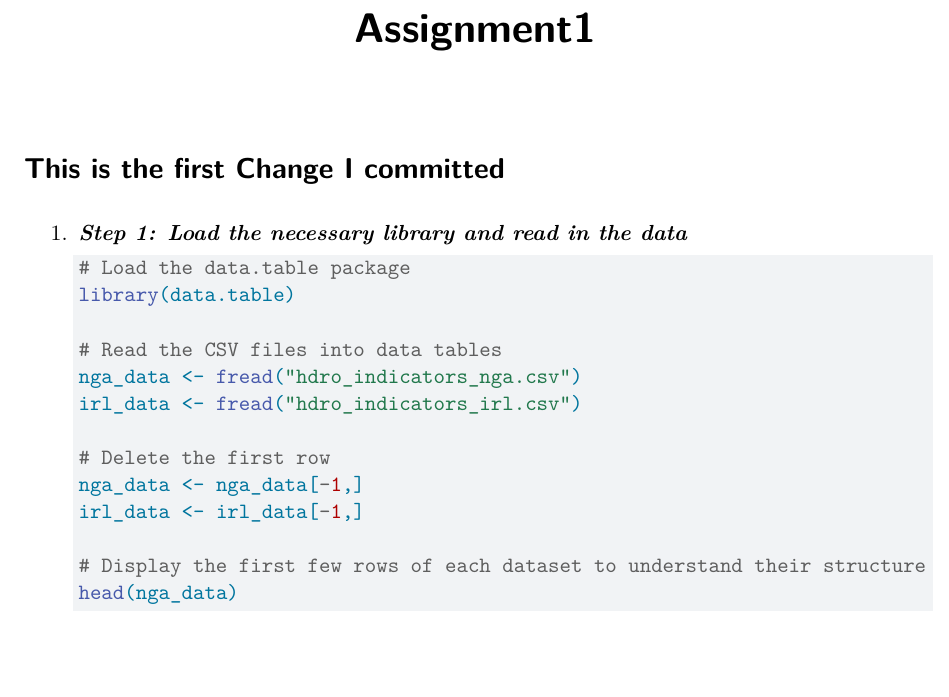
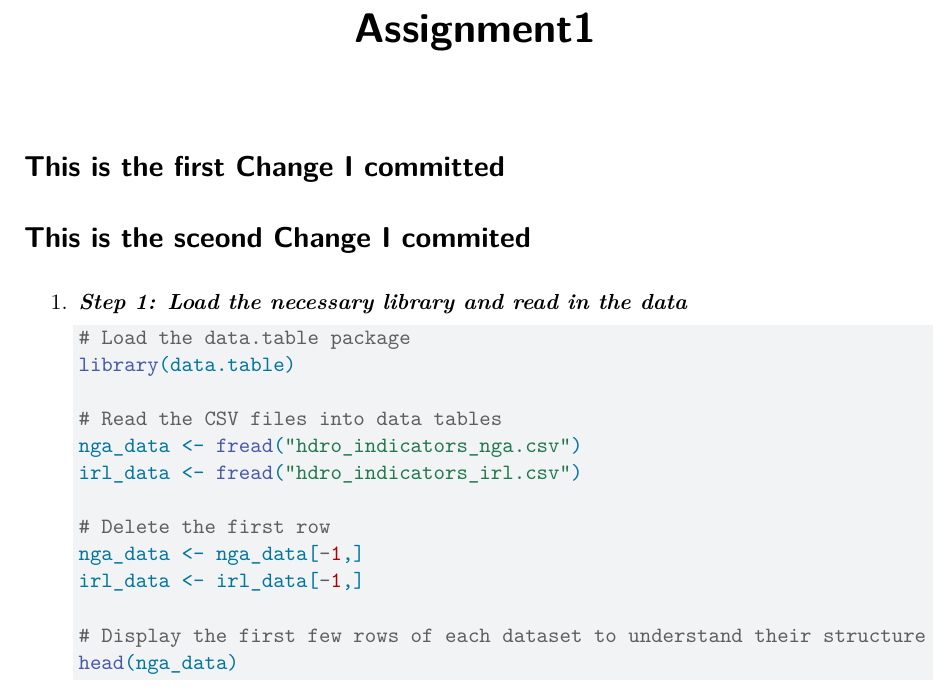
Before and after one commit to youzhaxiaotangyuan/Github-Setup, a Quarto document (Assignment1.qmd): part of page 1 of 9, cut so that both start at the same text, the shorter picture padded with empty space. Rendered offline with R 4.5, knitr and Pandoc in place of Quarto, then LaTeX, with nearby package versions.

Commit message:
Update Assignment1.qmd

````diff
--- a/Assignment1.qmd
+++ b/Assignment1.qmd
@@ -4,6 +4,7 @@ format: pdf
 editor: visual
 ---
 # This is the first Change I committed
+# This is the sceond Change I commited
 1.  ***Step 1: Load the necessary library and read in the data***
 
     ```{r}
````
